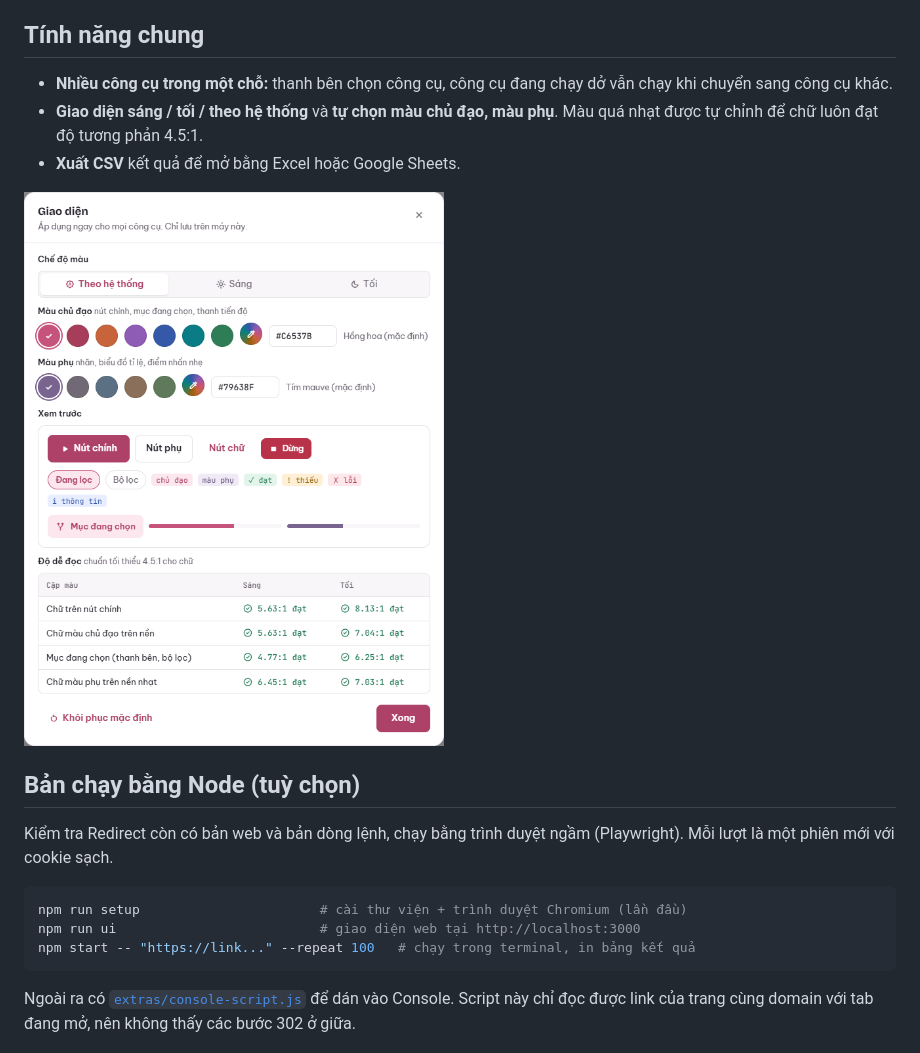
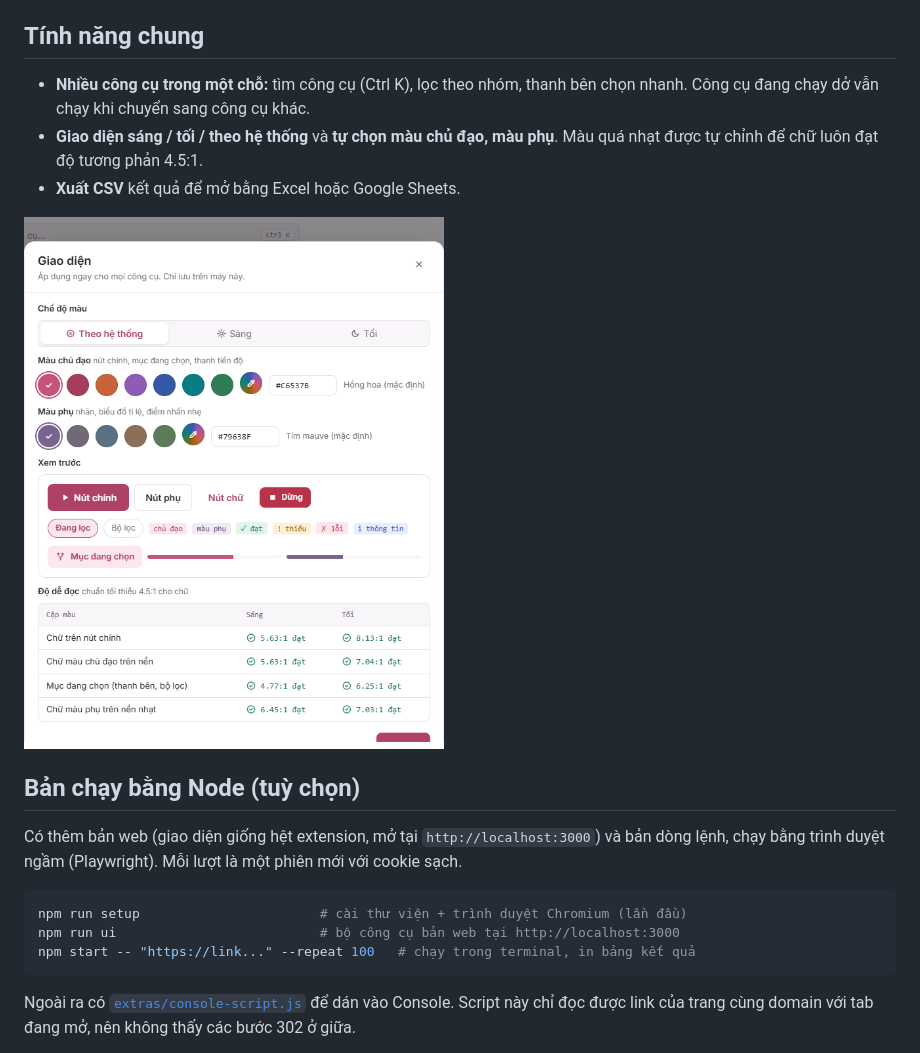
Before and after one commit to vietvd13/qa-toolkit, a Markdown page: README.md, the part around one of its changes. Rendered like a GitHub page; pictures changed too: docs/images/theme-settings.png.

````diff
--- a/README.md
+++ b/README.md
@@ -44,7 +44,7 @@ Cập nhật bản mới: giải nén đè vào thư mục cũ, rồi bấm nút
 
 ## Tính năng chung
 
-- **Nhiều công cụ trong một chỗ:** thanh bên chọn công cụ, công cụ đang chạy dở vẫn chạy khi chuyển sang công cụ khác.
+- **Nhiều công cụ trong một chỗ:** tìm công cụ (Ctrl K), lọc theo nhóm, thanh bên chọn nhanh. Công cụ đang chạy dở vẫn chạy khi chuyển sang công cụ khác.
 - **Giao diện sáng / tối / theo hệ thống** và **tự chọn màu chủ đạo, màu phụ**. Màu quá nhạt được tự chỉnh để chữ luôn đạt độ tương phản 4.5:1.
 - **Xuất CSV** kết quả để mở bằng Excel hoặc Google Sheets.
 
@@ -52,11 +52,11 @@ Cập nhật bản mới: giải nén đè vào thư mục cũ, rồi bấm nút
 
 ## Bản chạy bằng Node (tuỳ chọn)
 
-Kiểm tra Redirect còn có bản web và bản dòng lệnh, chạy bằng trình duyệt ngầm (Playwright). Mỗi lượt là một phiên mới với cookie sạch.
+Có thêm bản web (giao diện giống hệt extension, mở tại `http://localhost:3000`) và bản dòng lệnh, chạy bằng trình duyệt ngầm (Playwright). Mỗi lượt là một phiên mới với cookie sạch.
 
 ```bash
 npm run setup                       # cài thư viện + trình duyệt Chromium (lần đầu)
-npm run ui                          # giao diện web tại http://localhost:3000
+npm run ui                          # bộ công cụ bản web tại http://localhost:3000
 npm start -- "https://link..." --repeat 100   # chạy trong terminal, in bảng kết quả
 ```
 
````
Also changed, not shown: other parts of README.md (+3 -3 lines), CHANGELOG.md (+14 -0 lines), extension/README.md (+5 -4 lines), docs/images/hub-home.png, docs/images/overview-light.png, docs/images/runs-dark.png, 11 other files.
